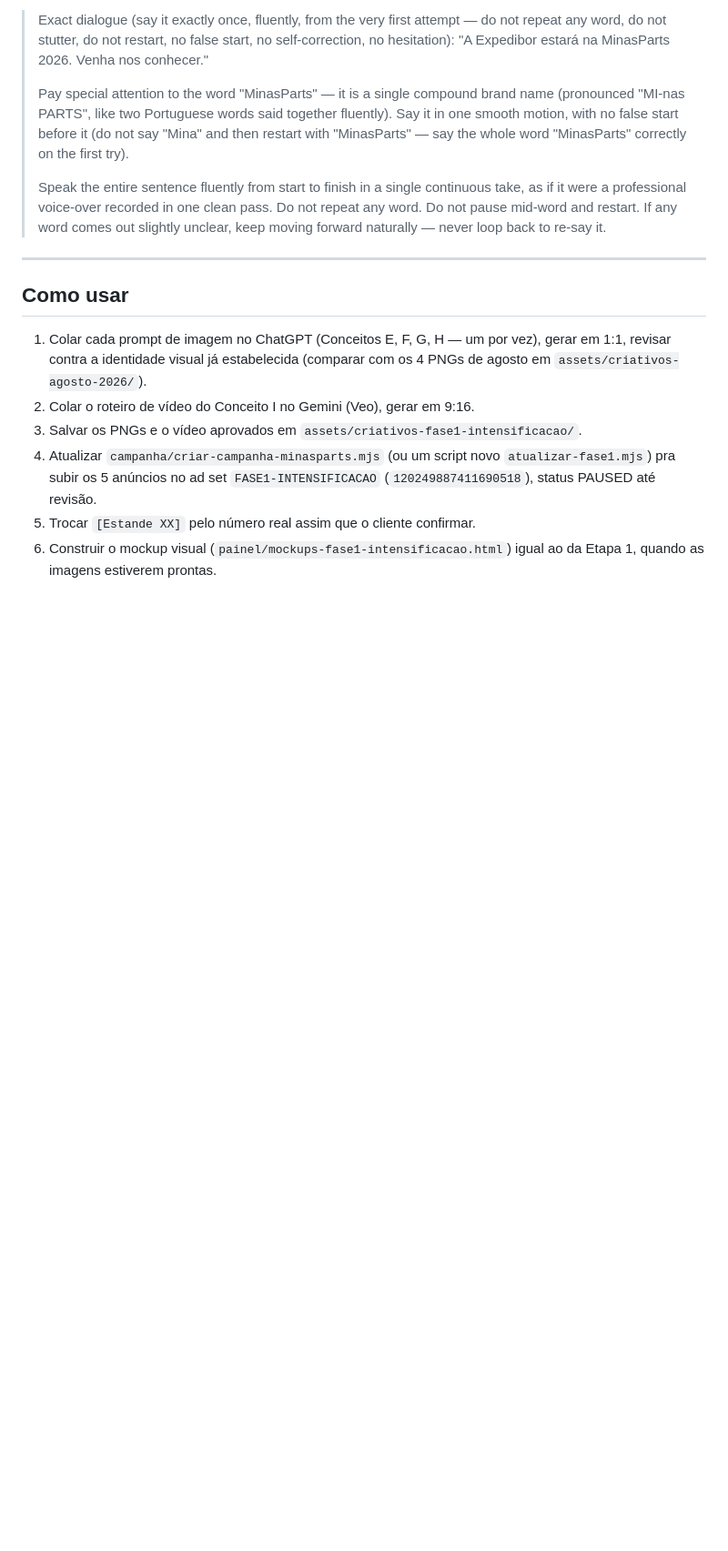
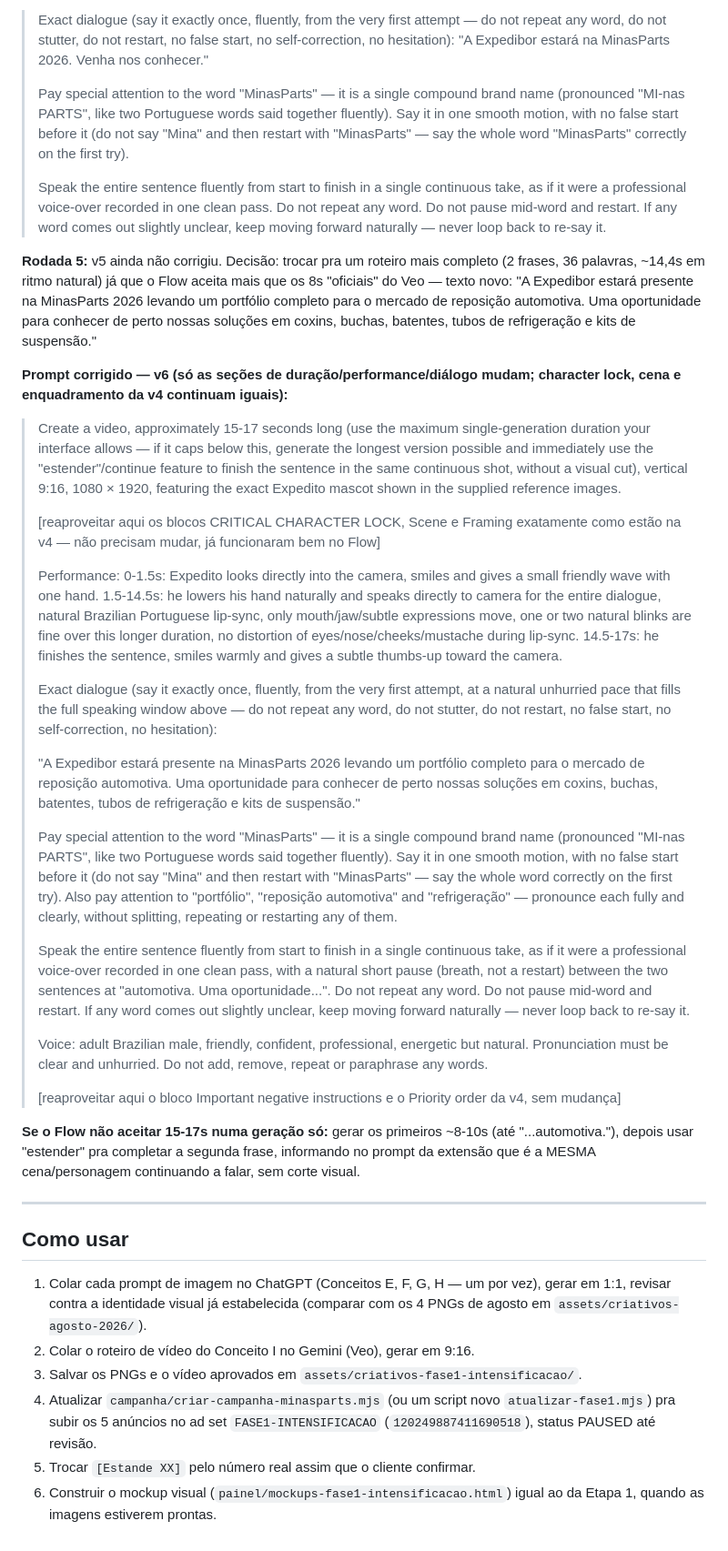
Before and after one commit to ElsonFlorentino/expedibor-midia, a Markdown page: copy/COPYS_ETAPA2_INTENSIFICACAO.md, the part around the change. Shown at 91% size. Drawn GitHub-style; blank space fills up the shorter version.

Commit message:
docs: prompt v6 (roteiro completo em 2 frases, duracao 15-17s)
v5 nao corrigiu o "Mina MinasParts". Troca de estrategia: roteiro
mais completo (36 palavras, ~14.4s natural) com duracao explicita de
15-17s pedida no prompt, ja que o Flow aceita mais que os 8s oficiais
do Veo. Reforca pronuncia de "MinasParts", "portfolio", "reposicao
automotiva" e "refrigeracao". Documenta fallback via extend caso o
Flow nao aceite 15-17s numa geracao so.

```diff
--- a/copy/COPYS_ETAPA2_INTENSIFICACAO.md
+++ b/copy/COPYS_ETAPA2_INTENSIFICACAO.md
@@ -175,6 +175,32 @@ O Expedito já tá de expectativa pra MinasParts 2026. De 30/09 a 03/10, no Expo
 >
 > Speak the entire sentence fluently from start to finish in a single continuous take, as if it were a professional voice-over recorded in one clean pass. Do not repeat any word. Do not pause mid-word and restart. If any word comes out slightly unclear, keep moving forward naturally — never loop back to re-say it.
 
+**Rodada 5:** v5 ainda não corrigiu. Decisão: trocar pra um roteiro mais completo (2 frases, 36 palavras, ~14,4s em ritmo natural) já que o Flow aceita mais que os 8s "oficiais" do Veo — texto novo: "A Expedibor estará presente na MinasParts 2026 levando um portfólio completo para o mercado de reposição automotiva. Uma oportunidade para conhecer de perto nossas soluções em coxins, buchas, batentes, tubos de refrigeração e kits de suspensão."
+
+**Prompt corrigido — v6 (só as seções de duração/performance/diálogo mudam; character lock, cena e enquadramento da v4 continuam iguais):**
+> Create a video, approximately 15-17 seconds long (use the maximum single-generation duration your interface allows — if it caps below this, generate the longest version possible and immediately use the "estender"/continue feature to finish the sentence in the same continuous shot, without a visual cut), vertical 9:16, 1080 × 1920, featuring the exact Expedito mascot shown in the supplied reference images.
+>
+> [reaproveitar aqui os blocos CRITICAL CHARACTER LOCK, Scene e Framing exatamente como estão na v4 — não precisam mudar, já funcionaram bem no Flow]
+>
+> Performance:
+> 0-1.5s: Expedito looks directly into the camera, smiles and gives a small friendly wave with one hand.
+> 1.5-14.5s: he lowers his hand naturally and speaks directly to camera for the entire dialogue, natural Brazilian Portuguese lip-sync, only mouth/jaw/subtle expressions move, one or two natural blinks are fine over this longer duration, no distortion of eyes/nose/cheeks/mustache during lip-sync.
+> 14.5-17s: he finishes the sentence, smiles warmly and gives a subtle thumbs-up toward the camera.
+>
+> Exact dialogue (say it exactly once, fluently, from the very first attempt, at a natural unhurried pace that fills the full speaking window above — do not repeat any word, do not stutter, do not restart, no false start, no self-correction, no hesitation):
+>
+> "A Expedibor estará presente na MinasParts 2026 levando um portfólio completo para o mercado de reposição automotiva. Uma oportunidade para conhecer de perto nossas soluções em coxins, buchas, batentes, tubos de refrigeração e kits de suspensão."
+>
+> Pay special attention to the word "MinasParts" — it is a single compound brand name (pronounced "MI-nas PARTS", like two Portuguese words said together fluently). Say it in one smooth motion, with no false start before it (do not say "Mina" and then restart with "MinasParts" — say the whole word correctly on the first try). Also pay attention to "portfólio", "reposição automotiva" and "refrigeração" — pronounce each fully and clearly, without splitting, repeating or restarting any of them.
+>
+> Speak the entire sentence fluently from start to finish in a single continuous take, as if it were a professional voice-over recorded in one clean pass, with a natural short pause (breath, not a restart) between the two sentences at "automotiva. Uma oportunidade...". Do not repeat any word. Do not pause mid-word and restart. If any word comes out slightly unclear, keep moving forward naturally — never loop back to re-say it.
+>
+> Voice: adult Brazilian male, friendly, confident, professional, energetic but natural. Pronunciation must be clear and unhurried. Do not add, remove, repeat or paraphrase any words.
+>
+> [reaproveitar aqui o bloco Important negative instructions e o Priority order da v4, sem mudança]
+
+**Se o Flow não aceitar 15-17s numa geração só:** gerar os primeiros ~8-10s (até "...automotiva."), depois usar "estender" pra completar a segunda frase, informando no prompt da extensão que é a MESMA cena/personagem continuando a falar, sem corte visual.
+
 ---
 
 ## Como usar
```
